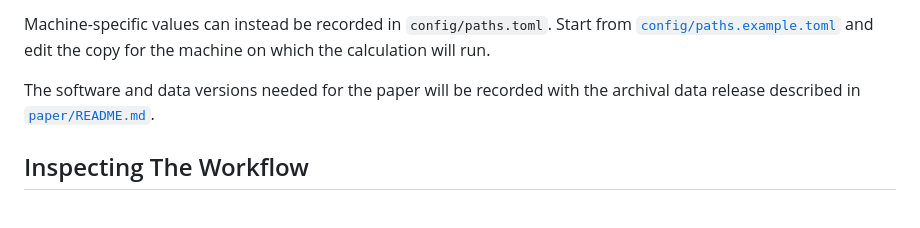
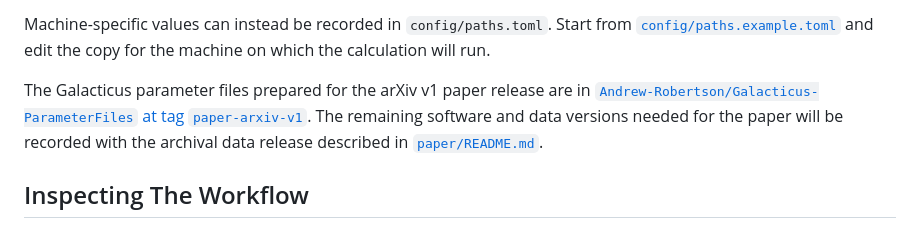
Before and after one commit to Andrew-Robertson/Galacticus-emulation, a Markdown page: README.md, the part around the change. Rendered like a GitHub page.

Commit message:
Link paper parameter-file release

```diff
--- a/README.md
+++ b/README.md
@@ -128,8 +128,10 @@ Machine-specific values can instead be recorded in `config/paths.toml`. Start
 from [`config/paths.example.toml`](config/paths.example.toml) and edit the copy
 for the machine on which the calculation will run.
 
-The software and data versions needed for the paper will be recorded with the
-archival data release described in [`paper/README.md`](paper/README.md).
+The Galacticus parameter files prepared for the arXiv v1 paper release are in
+[`Andrew-Robertson/Galacticus-ParameterFiles` at tag `paper-arxiv-v1`](https://github.com/Andrew-Robertson/Galacticus-ParameterFiles/tree/paper-arxiv-v1).
+The remaining software and data versions needed for the paper will be recorded
+with the archival data release described in [`paper/README.md`](paper/README.md).
 
 ## Inspecting The Workflow
 
```
Also changed, not shown: docs/data_release_plan.md (+4 -4 lines), paper/README.md (+4 -0 lines).
